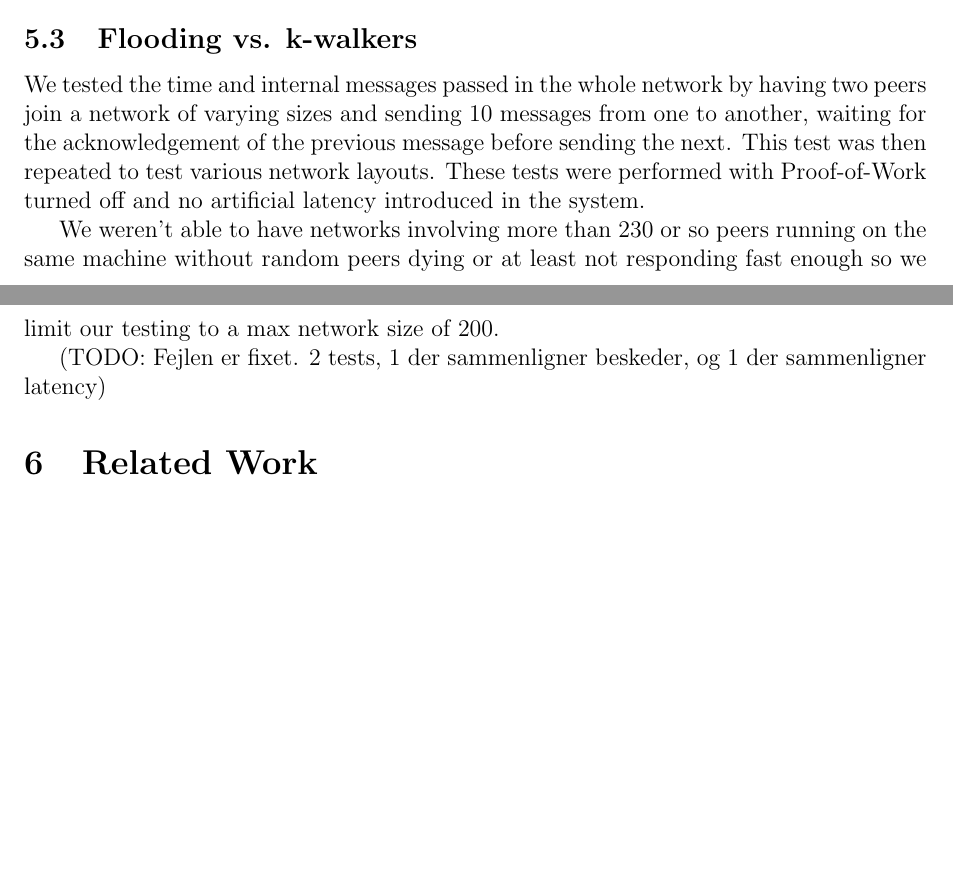
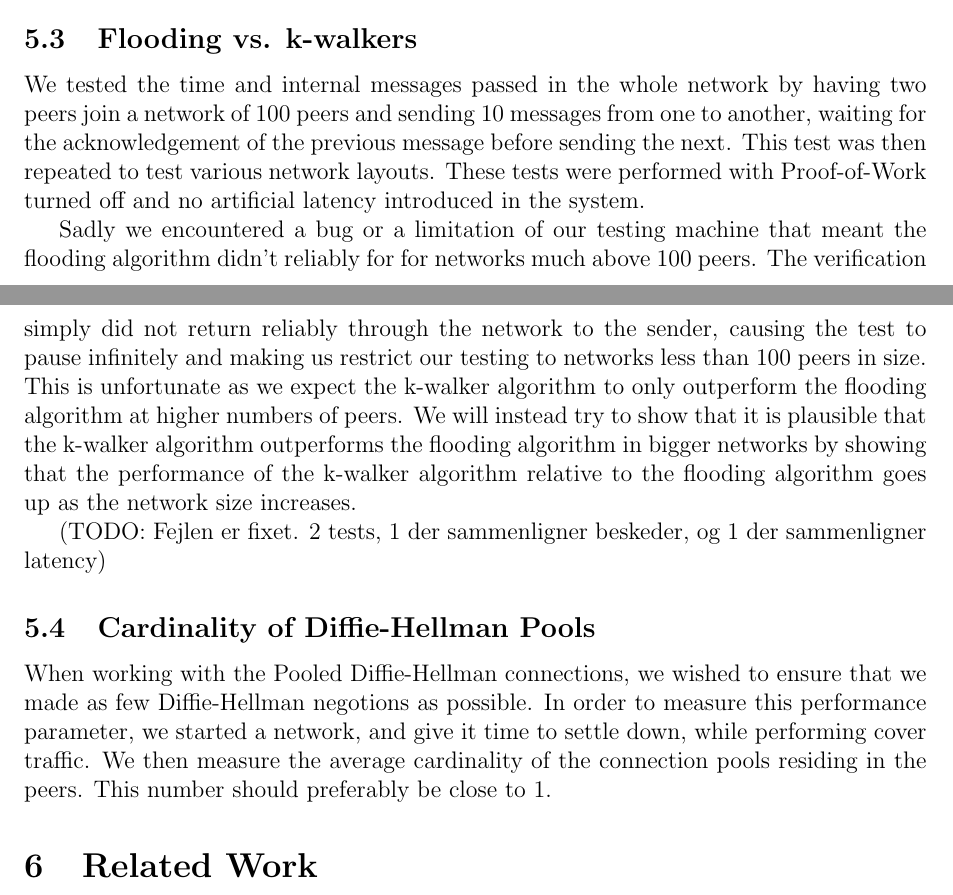
Before and after one commit to Shne/P2PP, a LaTeX document (Report/Rapport.tex, which reads Report/experiments.tex): two parts of pages 8 and 9 of 12, joined at a grey line, cut so that both start at the same text, the shorter picture padded with empty space. Compiled offline with pdfLaTeX.

Commit message:
Cardinality test description

```diff
--- a/Report/experiments.tex
+++ b/Report/experiments.tex
@@ -11,8 +11,12 @@ The required parameters were the starting values of wait time and TTL as well as
 
 
 \subsection{Flooding vs. k-walkers}
-We tested the time and internal messages passed in the whole network by having two peers join a network of varying sizes and sending 10 messages from one to another, waiting for the acknowledgement of the previous message before sending the next. This test was then repeated to test various network layouts. These tests were performed with Proof-of-Work turned off and no artificial latency introduced in the system.
+We tested the time and internal messages passed in the whole network by having two peers join a network of 100 peers and sending 10 messages from one to another, waiting for the acknowledgement of the previous message before sending the next. This test was then repeated to test various network layouts. These tests were performed with Proof-of-Work turned off and no artificial latency introduced in the system.
 
-We weren't able to have networks involving more than 230 or so peers running on the same machine without random peers dying or at least not responding fast enough so we limit our testing to a max network size of 200.
+Sadly we encountered a bug or a limitation of our testing machine that meant the flooding algorithm didn't reliably for for networks much above 100 peers. The verification simply did not return reliably through the network to the sender, causing the test to pause infinitely and making us restrict our testing to networks less than 100 peers in size. This is unfortunate as we expect the k-walker algorithm to only outperform the flooding algorithm at higher numbers of peers. We will instead try to show that it is plausible that the k-walker algorithm outperforms the flooding algorithm in bigger networks by showing that the performance of the k-walker algorithm relative to the flooding algorithm goes up as the network size increases.
 
 (TODO: Fejlen er fixet. 2 tests, 1 der sammenligner beskeder, og 1 der sammenligner latency)
+
+\subsection{Cardinality of Diffie-Hellman Pools}
+
+When working with the Pooled Diffie-Hellman connections, we wished to ensure that we made as few Diffie-Hellman negotions as possible. In order to measure this performance parameter, we started a network, and give it time to settle down, while performing cover traffic. We then measure the average cardinality of the connection pools residing in the peers. This number should preferably be close to 1.
```
Also changed, not shown: Report/Rapport.pdf.
